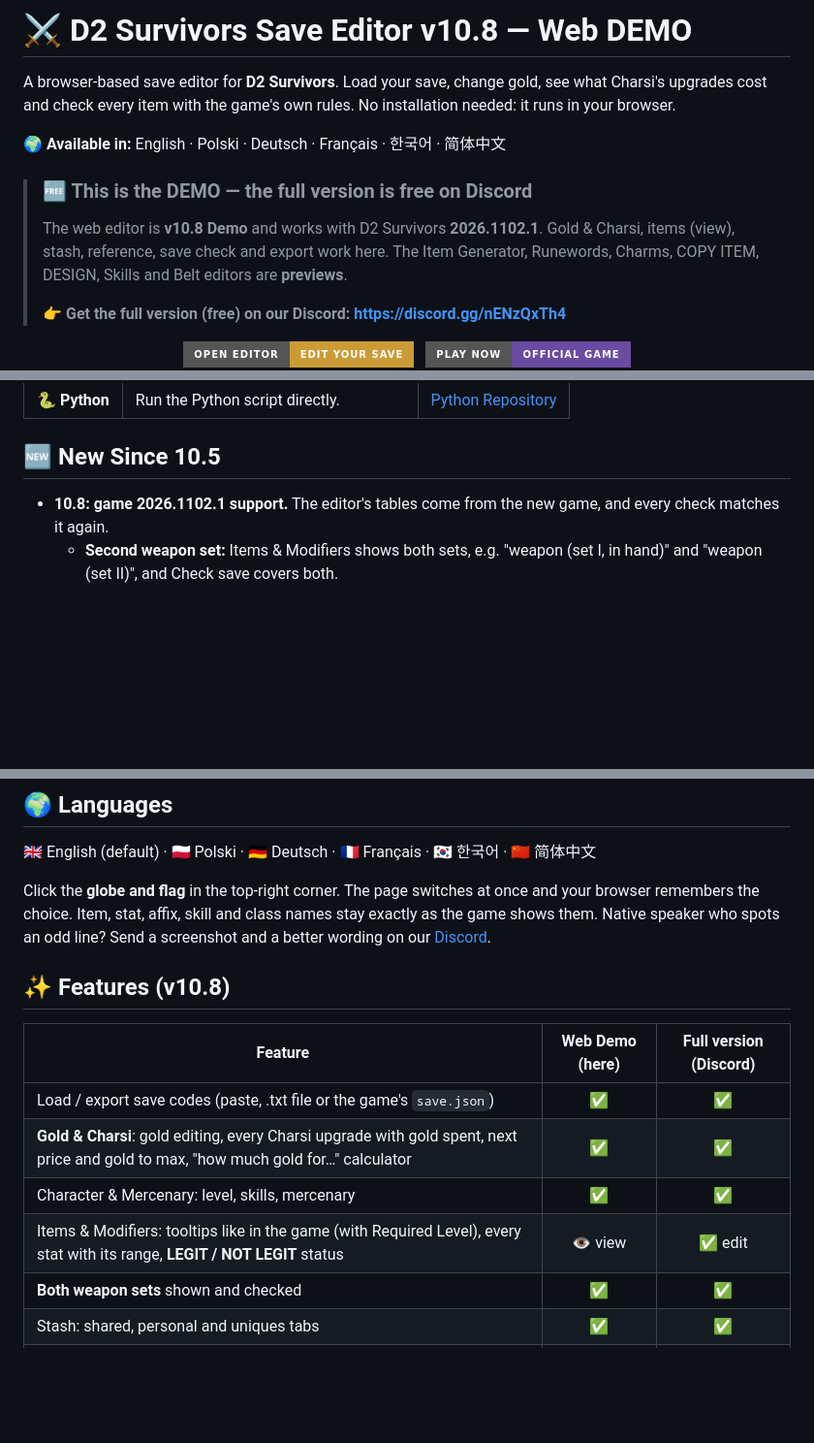
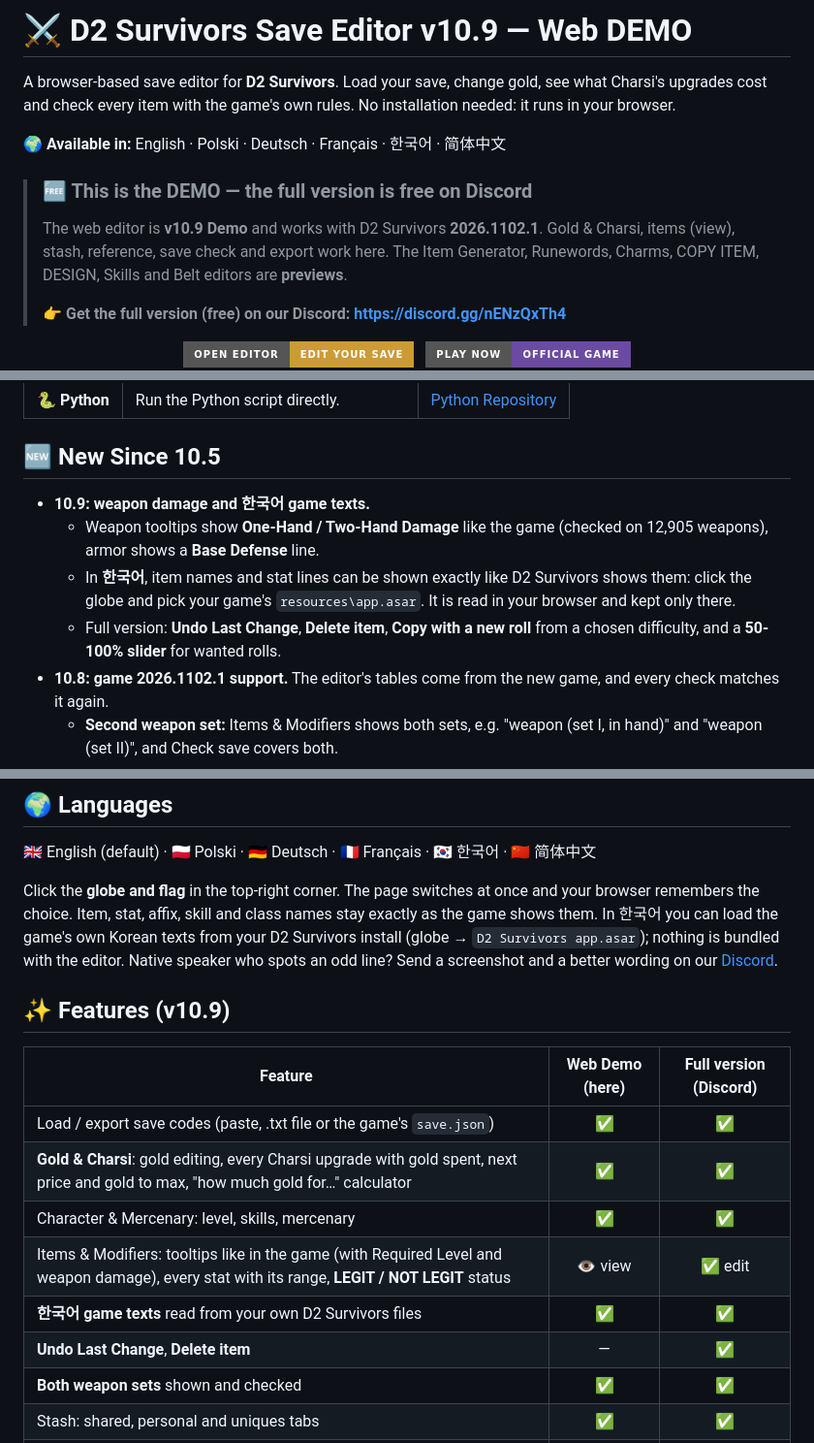
Before and after one commit to justPLguy/D2-Survivors-Save-Editor-Web, a Markdown page: README.md, 3 parts joined by grey strips. Shown at 97% size. Drawn GitHub-style; badges without logos; blank space fills up the shorter version.

Commit message:
Update to v10.9-demo

```diff
--- a/README.md
+++ b/README.md
@@ -1,11 +1,11 @@
-# ⚔️ D2 Survivors Save Editor v10.8 — Web DEMO
+# ⚔️ D2 Survivors Save Editor v10.9 — Web DEMO
 
 A browser-based save editor for **D2 Survivors**. Load your save, change gold, see what Charsi's upgrades cost and check every item with the game's own rules. No installation needed: it runs in your browser.
 
 🌍 **Available in:** English · Polski · Deutsch · Français · 한국어 · 简体中文
 
 > ### 🆓 This is the DEMO — the full version is free on Discord
-> The web editor is **v10.8 Demo** and works with D2 Survivors **2026.1102.1**. Gold & Charsi, items (view), stash, reference, save check and export work here.
+> The web editor is **v10.9 Demo** and works with D2 Survivors **2026.1102.1**. Gold & Charsi, items (view), stash, reference, save check and export work here.
 > The Item Generator, Runewords, Charms, COPY ITEM, DESIGN, Skills and Belt editors are **previews**.
 >
 > **👉 Get the full version (free) on our Discord: https://discord.gg/nENzQxTh4**
@@ -58,6 +58,10 @@ Works with D2 Survivors **2026.1102.1** (saves from 2026.1101.1 load too). The f
 
 ## 🆕 New Since 10.5
 
+- **10.9: weapon damage and 한국어 game texts.**
+  - Weapon tooltips show **One-Hand / Two-Hand Damage** like the game (checked on 12,905 weapons), armor shows a **Base Defense** line.
+  - In **한국어**, item names and stat lines can be shown exactly like D2 Survivors shows them: click the globe and pick your game's `resources\app.asar`. It is read in your browser and kept only there.
+  - Full version: **Undo Last Change**, **Delete item**, **Copy with a new roll** from a chosen difficulty, and a **50-100% slider** for wanted rolls.
 - **10.8: game 2026.1102.1 support.** The editor's tables come from the new game, and every check matches it again.
   - **Second weapon set:** Items & Modifiers shows both sets, e.g. "weapon (set I, in hand)" and "weapon (set II)", and Check save covers both.
   - Item tooltips show **Required Level** like the game.
@@ -72,16 +76,18 @@ Items made with DEV GENERATION or Set values directly are always **NOT LEGIT** (
 
 🇬🇧 English (default) · 🇵🇱 Polski · 🇩🇪 Deutsch · 🇫🇷 Français · 🇰🇷 한국어 · 🇨🇳 简体中文
 
-Click the **globe and flag** in the top-right corner. The page switches at once and your browser remembers the choice. Item, stat, affix, skill and class names stay exactly as the game shows them. Native speaker who spots an odd line? Send a screenshot and a better wording on our [Discord](https://discord.gg/nENzQxTh4).
+Click the **globe and flag** in the top-right corner. The page switches at once and your browser remembers the choice. Item, stat, affix, skill and class names stay exactly as the game shows them. In 한국어 you can load the game's own Korean texts from your D2 Survivors install (globe → `D2 Survivors app.asar`); nothing is bundled with the editor. Native speaker who spots an odd line? Send a screenshot and a better wording on our [Discord](https://discord.gg/nENzQxTh4).
 
-## ✨ Features (v10.8)
+## ✨ Features (v10.9)
 
 | Feature | Web Demo (here) | Full version (Discord) |
 |---|:---:|:---:|
 | Load / export save codes (paste, .txt file or the game's `save.json`) | ✅ | ✅ |
 | **Gold & Charsi**: gold editing, every Charsi upgrade with gold spent, next price and gold to max, "how much gold for…" calculator | ✅ | ✅ |
 | Character & Mercenary: level, skills, mercenary | ✅ | ✅ |
-| Items & Modifiers: tooltips like in the game (with Required Level), every stat with its range, **LEGIT / NOT LEGIT** status | 👁️ view | ✅ edit |
+| Items & Modifiers: tooltips like in the game (with Required Level and weapon damage), every stat with its range, **LEGIT / NOT LEGIT** status | 👁️ view | ✅ edit |
+| **한국어 game texts** read from your own D2 Survivors files | ✅ | ✅ |
+| **Undo Last Change**, **Delete item** | — | ✅ |
 | **Both weapon sets** shown and checked | ✅ | ✅ |
 | Stash: shared, personal and uniques tabs | ✅ | ✅ |
 | Reference: every unique, set item and runeword with its ranges | ✅ | ✅ |
```
Also changed, not shown: other parts of README.md (+2 -2 lines).
